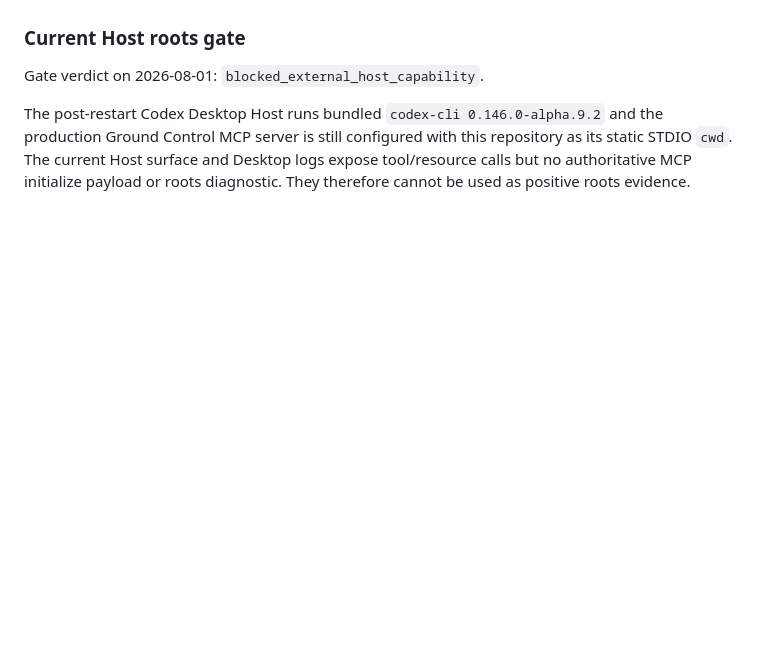
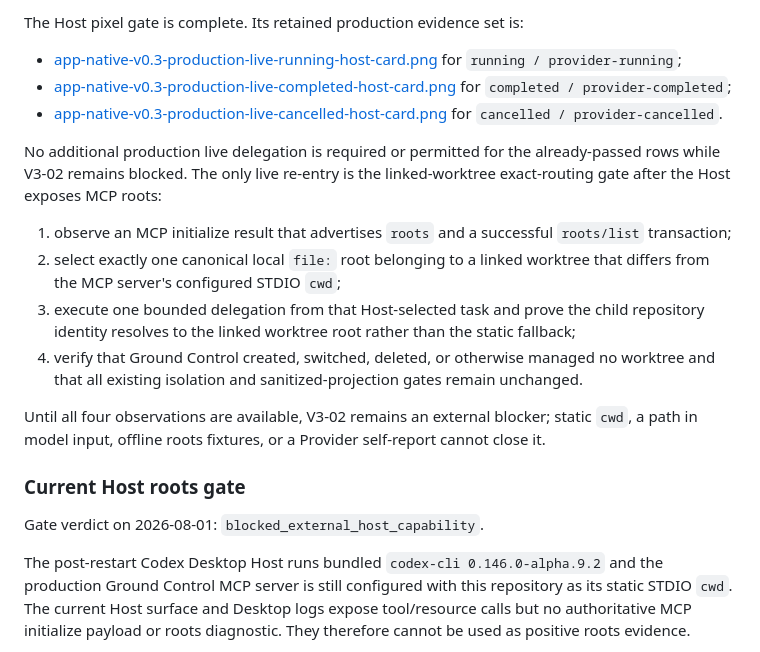
Before and after one commit to eisen0419/codex-ground-control, a Markdown page: docs/specs/app-native-v0.3.md, the part around one of its changes. Rendered like a GitHub page; blank space fills up the shorter version.

```diff
--- a/docs/specs/app-native-v0.3.md
+++ b/docs/specs/app-native-v0.3.md
@@ -572,3 +595,31 @@ gap is dynamic root selection beyond this configured canary.
+The Host pixel gate is complete. Its retained production evidence set is:
+
+- [app-native-v0.3-production-live-running-host-card.png](../assets/evidence/app-native-v0.3-production-live-running-host-card.png)
+  for `running / provider-running`;
+- [app-native-v0.3-production-live-completed-host-card.png](../assets/evidence/app-native-v0.3-production-live-completed-host-card.png)
+  for `completed / provider-completed`;
+- [app-native-v0.3-production-live-cancelled-host-card.png](../assets/evidence/app-native-v0.3-production-live-cancelled-host-card.png)
+  for `cancelled / provider-cancelled`.
+
+No additional production live delegation is required or permitted for the
+already-passed rows while V3-02 remains blocked. The only live re-entry is the
+linked-worktree exact-routing gate after the Host exposes MCP roots:
+
+1. observe an MCP initialize result that advertises `roots` and a successful
+   `roots/list` transaction;
+2. select exactly one canonical local `file:` root belonging to a linked
+   worktree that differs from the MCP server's configured STDIO `cwd`;
+3. execute one bounded delegation from that Host-selected task and prove the
+   child repository identity resolves to the linked worktree root rather than
+   the static fallback;
+4. verify that Ground Control created, switched, deleted, or otherwise managed
+   no worktree and that all existing isolation and sanitized-projection gates
+   remain unchanged.
+
+Until all four observations are available, V3-02 remains an external blocker;
+static `cwd`, a path in model input, offline roots fixtures, or a Provider
+self-report cannot close it.
+
 ### Current Host roots gate
 
 Gate verdict on 2026-08-01:
```
Also changed, not shown: other parts of docs/specs/app-native-v0.3.md (+23 -0 lines).
